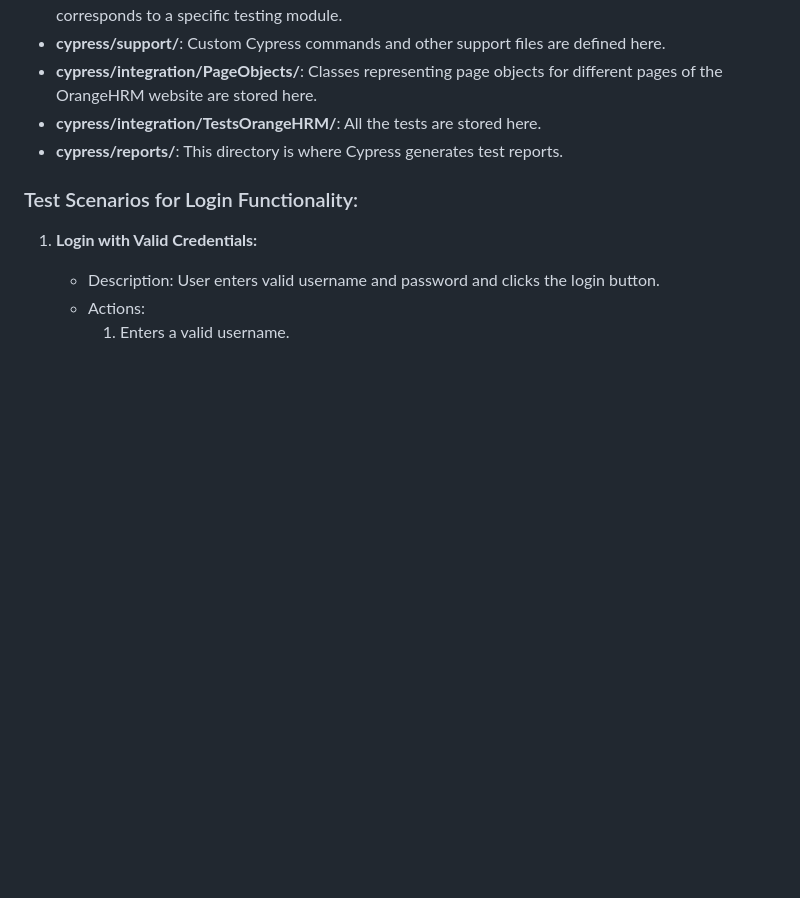
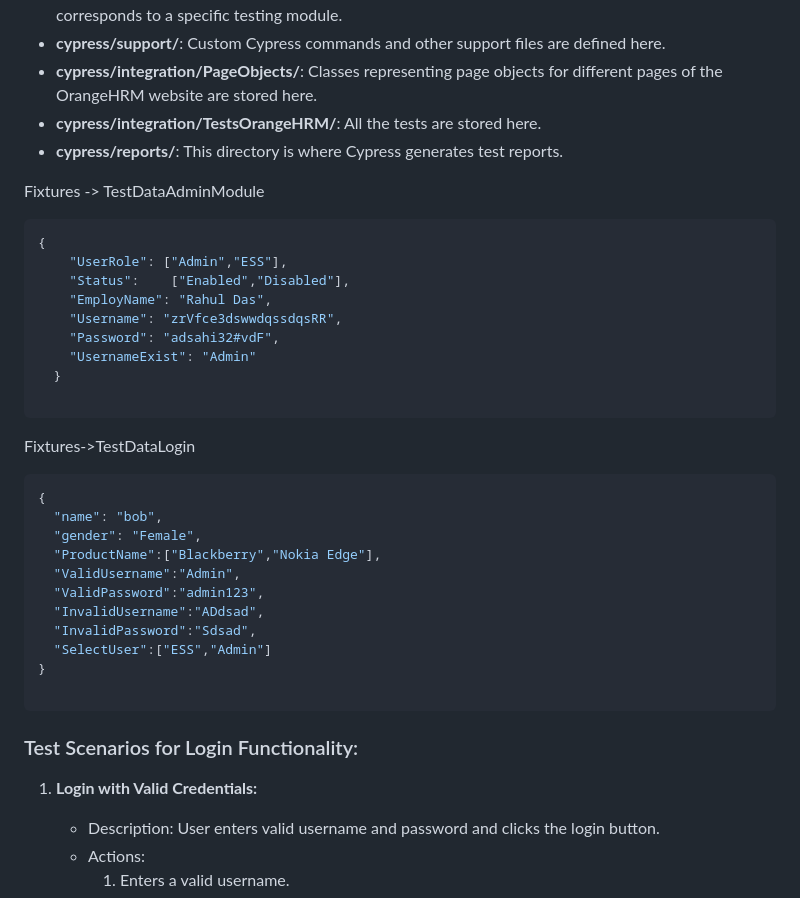
Before and after one commit to AdrianPricopie/CypressAutomation, a Markdown page: README.md, the part around the change. GitHub-like rendering; blank space fills up the shorter version.

````diff
--- a/README.md
+++ b/README.md
@@ -40,6 +40,32 @@ products and services, including demos, user guides, technical support, and othe
 - **cypress/integration/TestsOrangeHRM/**: All the tests are stored here.
 - **cypress/reports/**: This directory is where Cypress generates test reports.
 
+Fixtures -> TestDataAdminModule
+```JavaScript
+{
+    "UserRole": ["Admin","ESS"],
+    "Status":    ["Enabled","Disabled"],
+    "EmployName": "Rahul Das",
+    "Username": "zrVfce3dswwdqssdqsRR",
+    "Password": "adsahi32#vdF",
+    "UsernameExist": "Admin"
+  }
+
+ ```
+Fixtures->TestDataLogin
+```JavaScript
+{
+  "name": "bob",
+  "gender": "Female",
+  "ProductName":["Blackberry","Nokia Edge"],
+  "ValidUsername":"Admin",
+  "ValidPassword":"admin123",
+  "InvalidUsername":"ADdsad",
+  "InvalidPassword":"Sdsad",
+  "SelectUser":["ESS","Admin"]
+}
+
+ ```
 
 ### Test Scenarios for Login Functionality:
 
````
